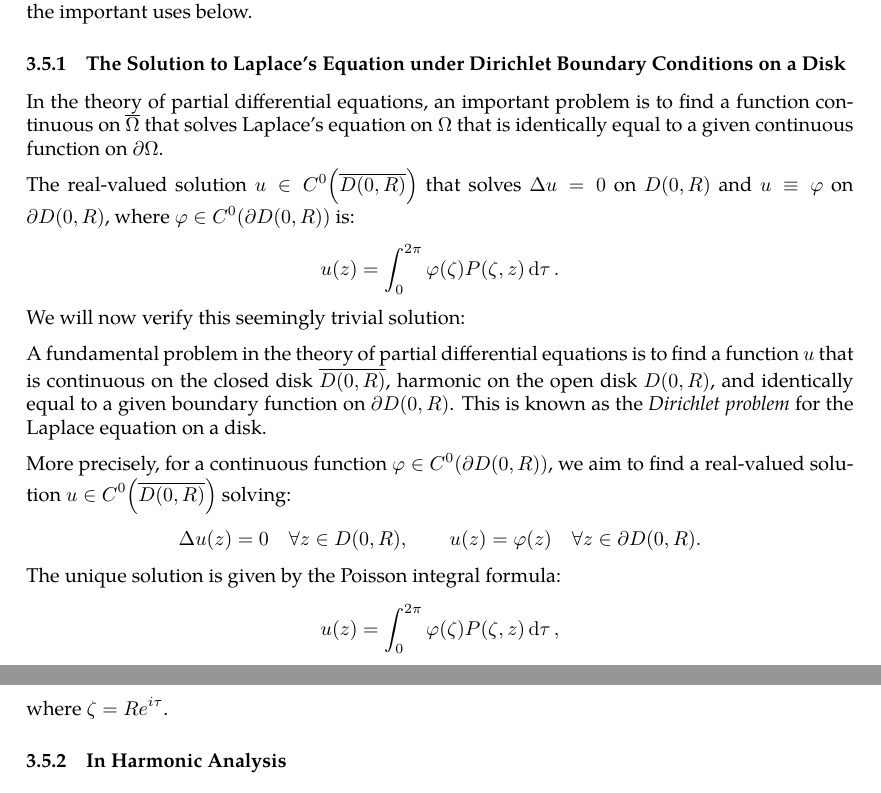
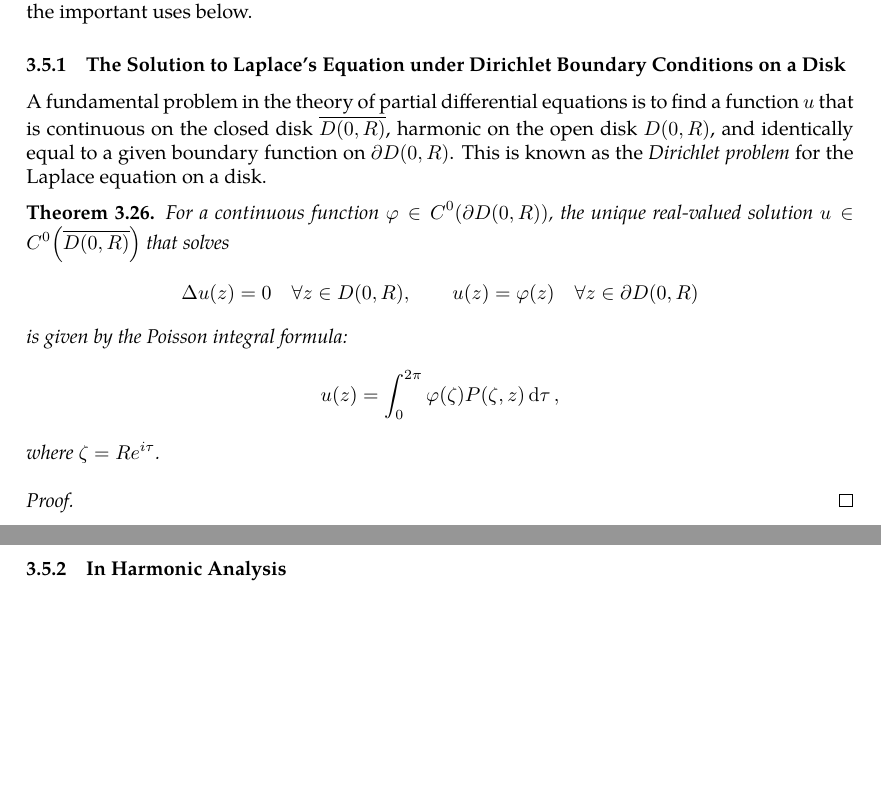
Before and after one commit to slipperking/complex-analysis-latex, a LaTeX document (main.tex): two parts of pages 61 and 62 of 62, joined at a grey line, cut so that both start at the same text, the shorter picture padded with empty space. Compiled offline with pdfLaTeX.

Commit message:
overleaf_to_git (Sat Jun 14 00:35:53 2025 -0700): update main.tex from r11830 to r11843

```diff
--- a/main.tex
+++ b/main.tex
@@ -1528,21 +1528,15 @@ where \(\zeta=Re^{i\tau}\). Two harmonic functions are said to be \textit{conjug
 
 The Poisson kernel is important in many branches of mathematics. We will introduce two of the important uses below.
 \subsubsection{The Solution to Laplace's Equation under Dirichlet Boundary Conditions on a Disk}
-In the theory of partial differential equations, an important problem is to find a function continuous on \(\overline{\Omega}\) that solves Laplace's equation on \(\Omega\) that is identically equal to a given continuous function on \(\partial\Omega\).
-
-The real-valued solution \(u\in C^0\paren{\overline{D(0,R)}}\) that solves \(\Delta u=0\) on \(D(0,R)\) and \(u\equiv\varphi\) on \(\partial D(0,R)\), where \(\varphi\in C^0\paren{\partial D(0,R)}\) is:
-\[u(z)=\int_0^{2\pi}\varphi(\zeta)P(\zeta,z)\dd{\tau}.\]
-We will now verify this seemingly trivial solution:
-
-
-
 A fundamental problem in the theory of partial differential equations is to find a function \(u\) that is continuous on the closed disk \(\overline{D(0,R)}\), harmonic on the open disk \(D(0,R)\), and identically equal to a given boundary function on \(\partial D(0,R)\). This is known as the \textit{Dirichlet problem} for the Laplace equation on a disk.
-
-More precisely, for a continuous function \(\varphi\in C^0(\partial D(0,R))\), we aim to find a real-valued solution \(u\in C^0\qty(\overline{D(0,R)})\) solving:
-\[\Delta u(z)=0\quad\forall z\in D(0,R),\qquad u(z)=\varphi(z) \quad\forall z\in\partial D(0,R).\]
-The unique solution is given by the Poisson integral formula:
-\[u(z)=\int_0^{2\pi}\varphi(\zeta)P(\zeta, z)\dd{\tau},\]
-where \(\zeta=Re^{i\tau}\).
+\begin{theorem}\label{thm:dirichletproblemwithlaplaceequationsolution}
+    For a continuous function \(\varphi\in C^0(\partial D(0,R))\), the unique real-valued solution \(u\in C^0\qty(\overline{D(0,R)})\) that solves \[\Delta u(z)=0\quad\forall z\in D(0,R),\qquad u(z)=\varphi(z) \quad\forall z\in\partial D(0,R)\] is given by the Poisson integral formula:
+    \[u(z)=\int_0^{2\pi}\varphi(\zeta)P(\zeta,z)\dd{\tau},\]
+    where \(\zeta=Re^{i\tau}\).
+\end{theorem}
+\begin{proof}
+
+\end{proof}
 \subsubsection{In Harmonic Analysis}
 \section{The Theory of Weierstrass}
 \subsection{Laurent Series}
```
